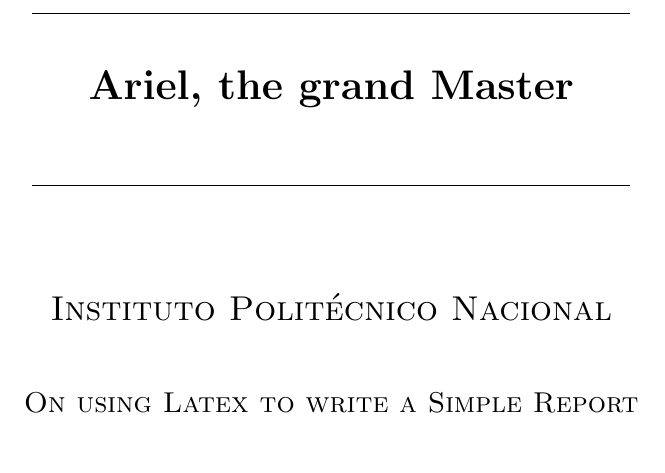
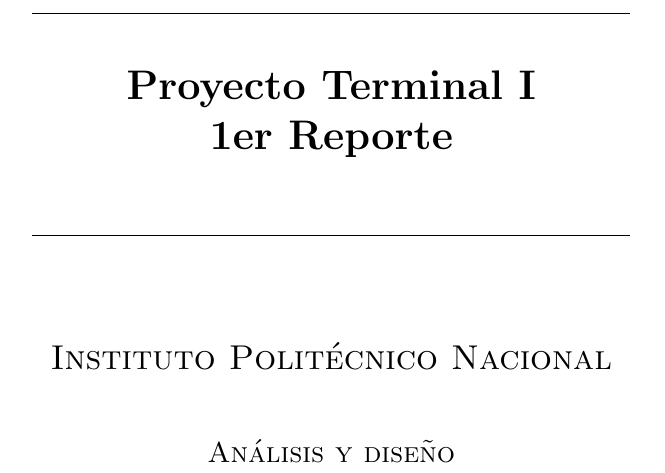
Before and after one commit to ArielTEP/LaTeX, a LaTeX document (MyReport.tex): part of the page, cut at the place of the change. Compiled offline with pdfLaTeX.

Commit message:
UPDATE: Formato de portada de reporte

```diff
--- a/MyReport.tex
+++ b/MyReport.tex
@@ -6,13 +6,13 @@
 	\begin{center}
 	\line(1,0){300} \\
 	[0.25in]
-	\huge{\bfseries Ariel, the grand Master} \\
+	\huge{\bfseries Proyecto Terminal I\\1er Reporte} \\
 	[0.25in]
 	\line(1,0){300} \\
 	[1.5cm]
 	\textsc{\LARGE Instituto Polit\'{e}cnico Nacional}\\
 	[0.75cm]
-	\textsc{\Large On using Latex to write a Simple Report}\\
+	\textsc{\Large An\'{a}lisis y dise\~{n}o}\\
 
 	\end{center}
 \end{titlepage}
```
Also changed, not shown: MyReport.pdf, 2 other files.
